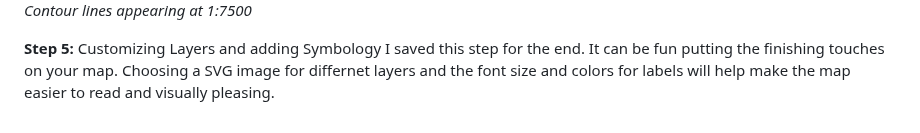
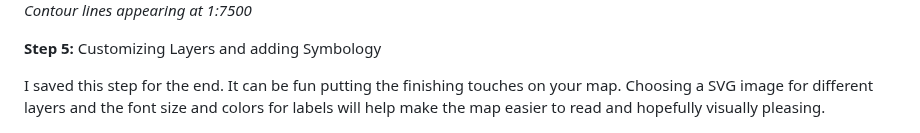
Before and after one commit to Jambro2/Many-Glacier-Trails, a Markdown page: README.md, the part around one of its changes. Rendered like a GitHub page.

```diff
--- a/README.md
+++ b/README.md
@@ -97,7 +97,8 @@ Right-click on the Contours_20ft layer, go to properties, symbology, scroll down
 *Contour lines appearing at 1:7500*
 
 **Step 5:** Customizing Layers and adding Symbology
-I saved this step for the end. It can be fun putting the finishing touches on your map. Choosing a SVG image for differnet layers and the font size and colors for labels will help make the map easier to read and visually pleasing.
+
+I saved this step for the end. It can be fun putting the finishing touches on your map. Choosing a SVG image for different layers and the font size and colors for labels will help make the map easier to read and hopefully visually pleasing.
 
 ![Scenic Viewpoints](Images/symbology_viewpts.png)
 *Example of editing the layer for Scenic Viewpoints by adding SVG image of camera*
```
Also changed, not shown: other parts of README.md (+1 -1 lines).
